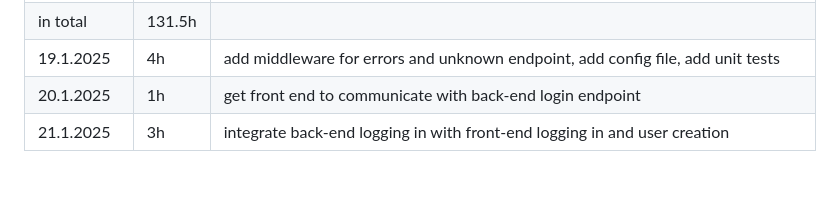
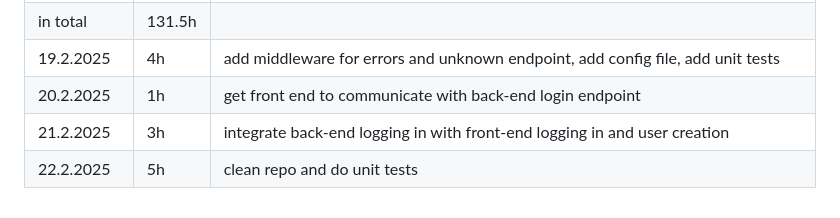
Before and after one commit to aitoAarni/Timer-App, a Markdown page: hours.md, the part around one of its changes. Drawn GitHub-style; blank space fills up the shorter version.

```diff
--- a/hours.md
+++ b/hours.md
@@ -44,4 +44,5 @@
 | in total   | 131.5h |                                                                                               |
-| 19.1.2025  | 4h     | add middleware for errors and unknown endpoint, add config file, add unit tests               |
-| 20.1.2025  | 1h     | get front end to communicate with back-end login endpoint                                     |
-| 21.1.2025  | 3h     | integrate back-end logging in with front-end logging in and user creation                     |
+| 19.2.2025  | 4h     | add middleware for errors and unknown endpoint, add config file, add unit tests               |
+| 20.2.2025  | 1h     | get front end to communicate with back-end login endpoint                                     |
+| 21.2.2025  | 3h     | integrate back-end logging in with front-end logging in and user creation                     |
+| 22.2.2025  | 5h     | clean repo and do unit tests                                                                  |
```
Also changed, not shown: other parts of hours.md (+8 -8 lines).
